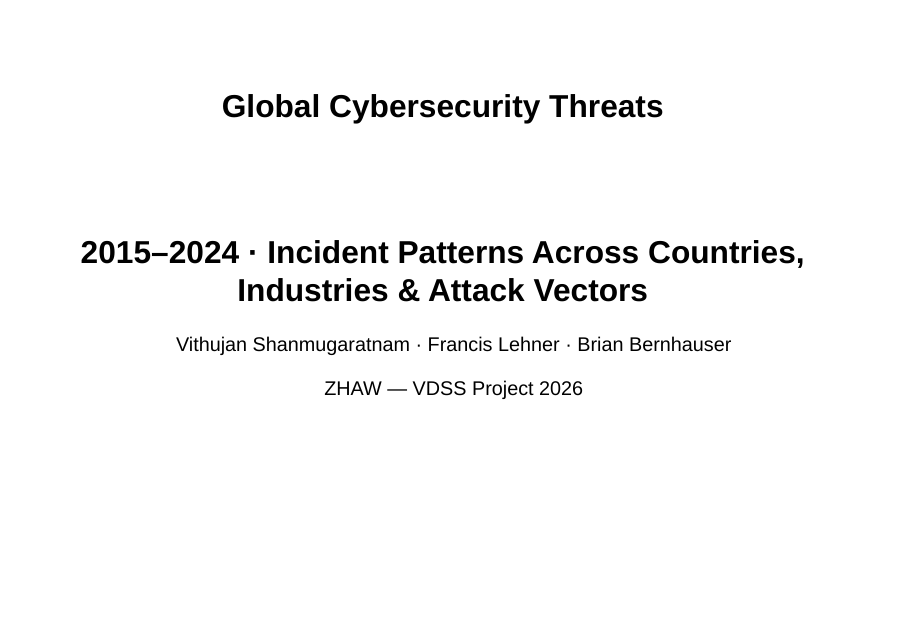
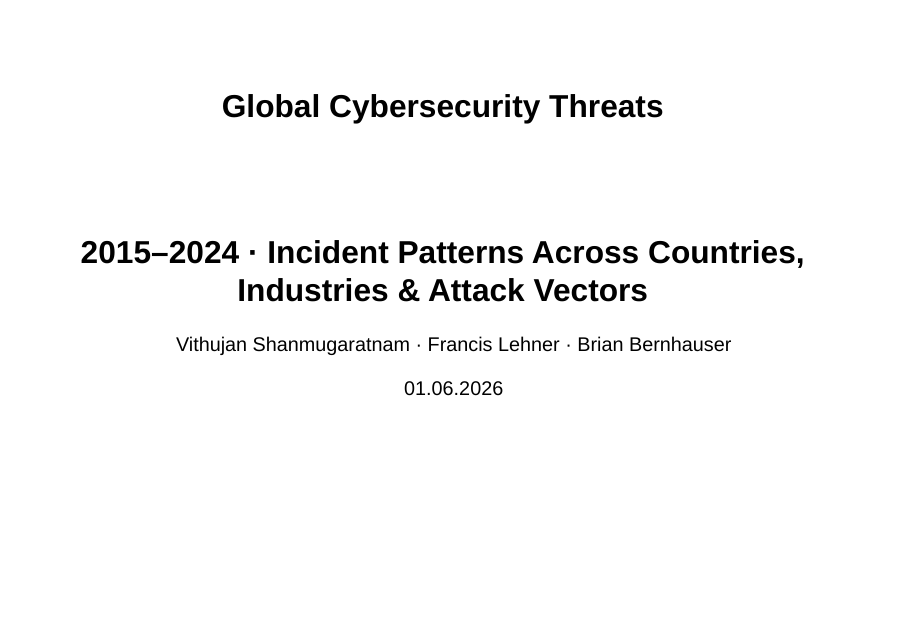
Before and after one commit to vdss-fs26-ds24t/ds24t-2-vdss-project, a Quarto document (docs/presentationv2.qmd): page 1 of 33. Rendered offline with R 4.5, knitr and Pandoc in place of Quarto, with nearby package versions; drawn as Slidy slides in place of the format the file asks for.

Commit message:
Updated date and fixed slide 2

```diff
--- a/docs/presentationv2.qmd
+++ b/docs/presentationv2.qmd
@@ -2,7 +2,7 @@
 title: "Global Cybersecurity Threats"
 subtitle: "2015–2024 · Incident Patterns Across Countries, Industries & Attack Vectors"
 author: "Vithujan Shanmugaratnam · Francis Lehner · Brian Bernhauser"
-date: "ZHAW — VDSS Project 2026"
+date: "01.06.2026"
 format:
   revealjs:
     theme: dark
```
Also changed, not shown: docs/presentationv2.qmd (2 more changed lines).
